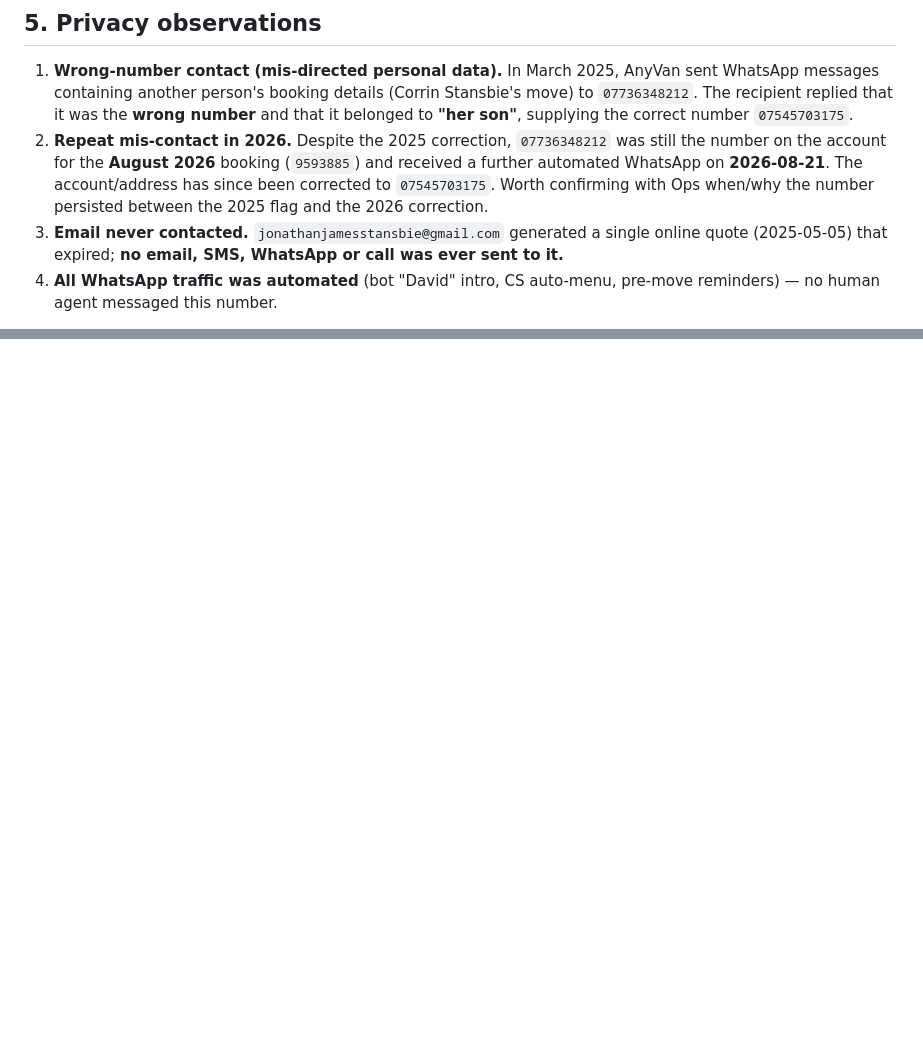
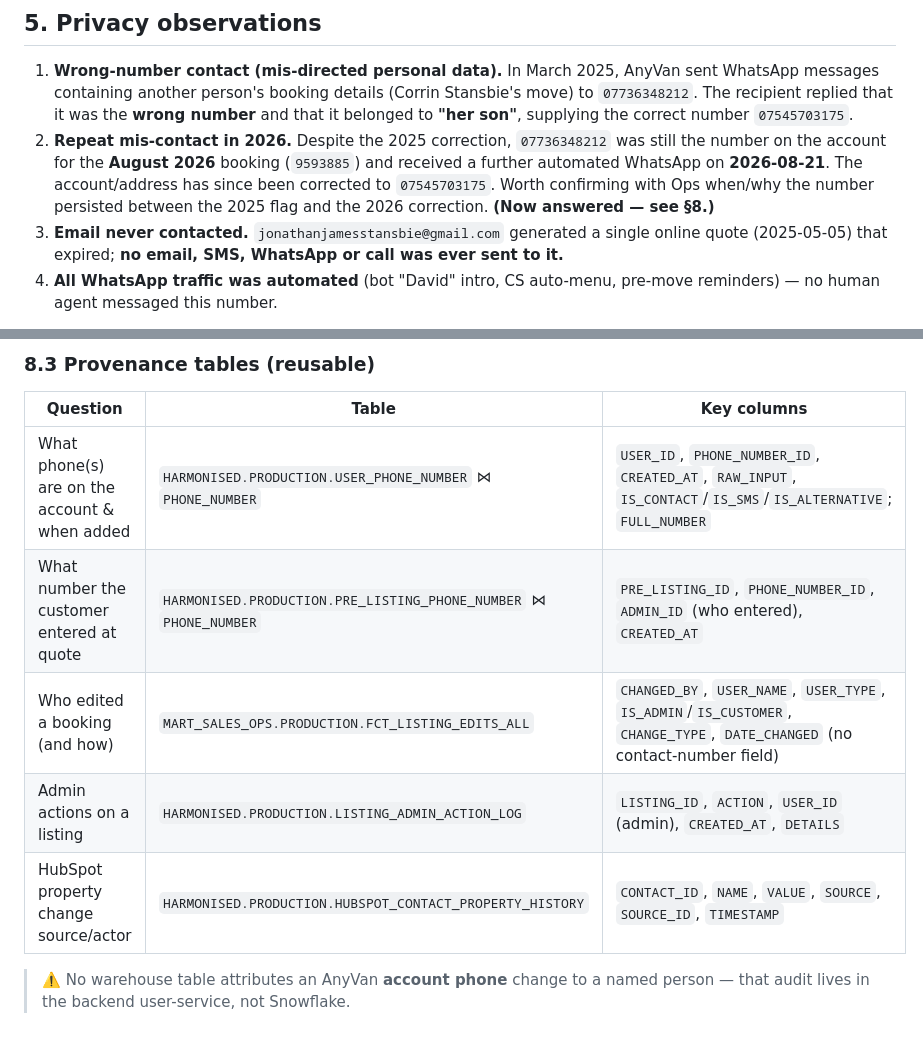
Before and after one commit to anthonyhines-ai/AnyVan-Privacy, a Markdown page: communication-lookups/2026-08-24-comms-lookup-jonathanjamesstansbie-and-07736348212.md, 2 parts joined by grey strips. Rendered like a GitHub page; blank space fills up the shorter version.

```diff
--- a/communication-lookups/2026-08-24-comms-lookup-jonathanjamesstansbie-and-07736348212.md
+++ b/communication-lookups/2026-08-24-comms-lookup-jonathanjamesstansbie-and-07736348212.md
@@ -168,7 +168,7 @@ address records for both listings now hold `07545703175`, confirming the number
    number on the account for the **August 2026** booking (`9593885`) and received a further
    automated WhatsApp on **2026-08-21**. The account/address has since been corrected to
    `07545703175`. Worth confirming with Ops when/why the number persisted between the 2025
-   flag and the 2026 correction.
+   flag and the 2026 correction. **(Now answered — see §8.)**
 3. **Email never contacted.** `jonathanjamesstansbie@gmail.com` generated a single online quote
    (2025-05-05) that expired; **no email, SMS, WhatsApp or call was ever sent to it.**
 4. **All WhatsApp traffic was automated** (bot "David" intro, CS auto-menu, pre-move reminders)
@@ -258,0 +312,12 @@ FROM CONFORMED.PRODUCTION.MASTER_PRE_LISTING WHERE USER_EMAIL ILIKE 'jonathanjam
+### 8.3 Provenance tables (reusable)
+
+| Question | Table | Key columns |
+|---|---|---|
+| What phone(s) are on the account & when added | `HARMONISED.PRODUCTION.USER_PHONE_NUMBER` ⋈ `PHONE_NUMBER` | `USER_ID`, `PHONE_NUMBER_ID`, `CREATED_AT`, `RAW_INPUT`, `IS_CONTACT`/`IS_SMS`/`IS_ALTERNATIVE`; `FULL_NUMBER` |
+| What number the customer entered at quote | `HARMONISED.PRODUCTION.PRE_LISTING_PHONE_NUMBER` ⋈ `PHONE_NUMBER` | `PRE_LISTING_ID`, `PHONE_NUMBER_ID`, `ADMIN_ID` (who entered), `CREATED_AT` |
+| Who edited a booking (and how) | `MART_SALES_OPS.PRODUCTION.FCT_LISTING_EDITS_ALL` | `CHANGED_BY`, `USER_NAME`, `USER_TYPE`, `IS_ADMIN`/`IS_CUSTOMER`, `CHANGE_TYPE`, `DATE_CHANGED` (no contact-number field) |
+| Admin actions on a listing | `HARMONISED.PRODUCTION.LISTING_ADMIN_ACTION_LOG` | `LISTING_ID`, `ACTION`, `USER_ID` (admin), `CREATED_AT`, `DETAILS` |
+| HubSpot property change source/actor | `HARMONISED.PRODUCTION.HUBSPOT_CONTACT_PROPERTY_HISTORY` | `CONTACT_ID`, `NAME`, `VALUE`, `SOURCE`, `SOURCE_ID`, `TIMESTAMP` |
+
+> ⚠️ No warehouse table attributes an AnyVan **account phone** change to a named person — that audit lives in
+> the backend user-service, not Snowflake.
```
Also changed, not shown: other parts of communication-lookups/2026-08-24-comms-lookup-jonathanjamesstansbie-and-07736348212.md (+53 -0 lines).
